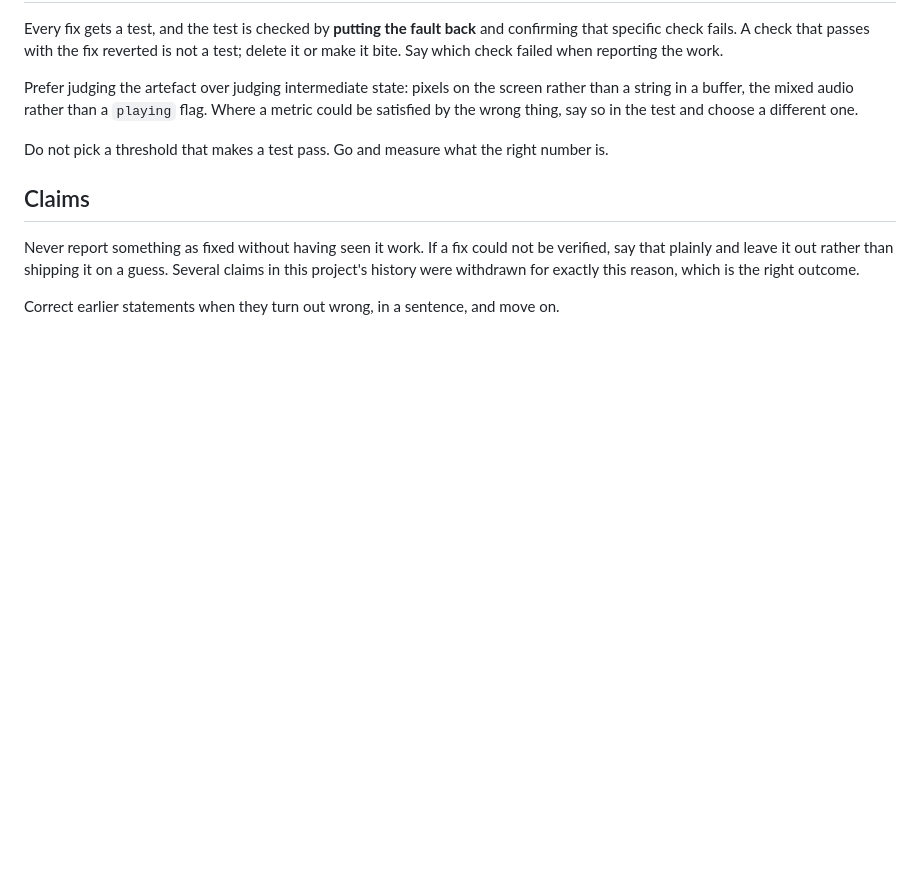
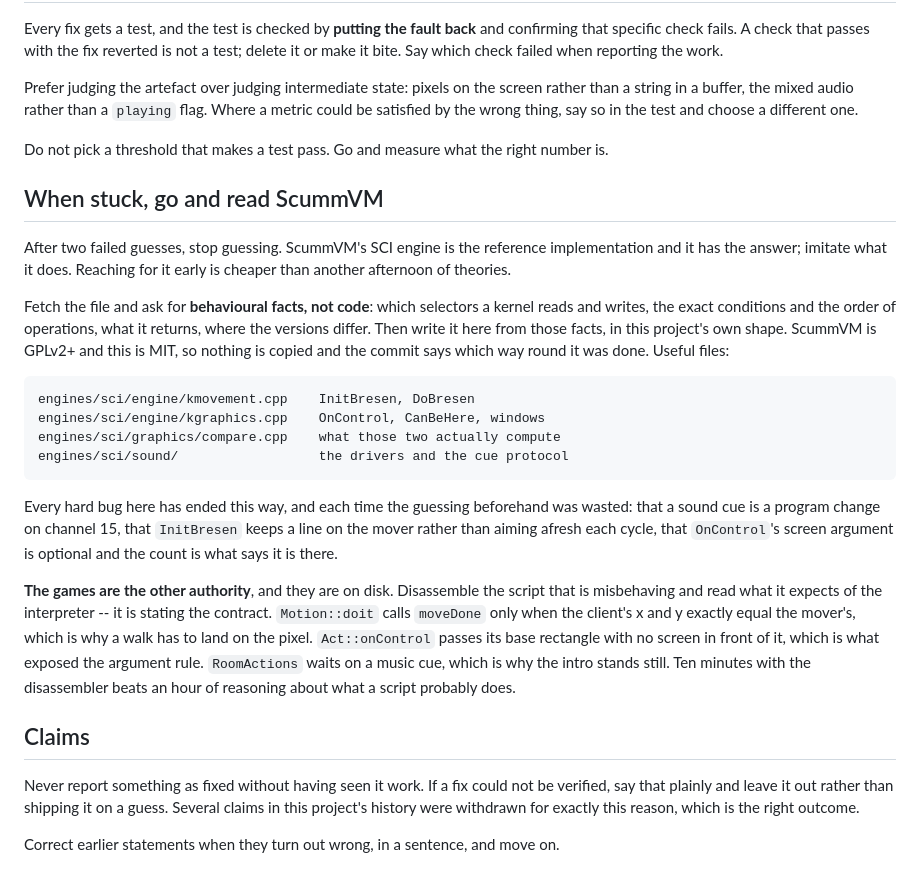
Before and after one commit to willpowersdev/sci0n, a Markdown page: CLAUDE.md, the part around the change. Drawn GitHub-style; blank space fills up the shorter version.

Commit message:
Say to read ScummVM when stuck
Every hard bug in this project has ended by reading the reference
implementation, and every one of them had an afternoon of guessing in
front of it that turned out to be worth nothing.  So: after two failed
guesses, go and read it, and imitate what it does.

Facts rather than code, because that side is GPLv2+ and this is MIT --
which selectors a kernel touches, the conditions, the order, what it
returns -- and then written here in this project's shape, with the
commit saying which way round it was done.

The games are the other authority and they are already on disk.  The
script that is misbehaving states the contract it expects: that is how
the mover turned out to need an exact landing, how OnControl's optional
screen argument came out, and where the intro is standing now.

Co-Authored-By: Claude Opus 5 (1M context) <noreply@anthropic.com>

```diff
--- a/CLAUDE.md
+++ b/CLAUDE.md
@@ -59,6 +59,40 @@ so in the test and choose a different one.
 Do not pick a threshold that makes a test pass. Go and measure what the
 right number is.
 
+## When stuck, go and read ScummVM
+
+After two failed guesses, stop guessing. ScummVM's SCI engine is the
+reference implementation and it has the answer; imitate what it does.
+Reaching for it early is cheaper than another afternoon of theories.
+
+Fetch the file and ask for **behavioural facts, not code**: which
+selectors a kernel reads and writes, the exact conditions and the order
+of operations, what it returns, where the versions differ. Then write
+it here from those facts, in this project's own shape. ScummVM is
+GPLv2+ and this is MIT, so nothing is copied and the commit says which
+way round it was done. Useful files:
+
+    engines/sci/engine/kmovement.cpp    InitBresen, DoBresen
+    engines/sci/engine/kgraphics.cpp    OnControl, CanBeHere, windows
+    engines/sci/graphics/compare.cpp    what those two actually compute
+    engines/sci/sound/                  the drivers and the cue protocol
+
+Every hard bug here has ended this way, and each time the guessing
+beforehand was wasted: that a sound cue is a program change on channel
+15, that `InitBresen` keeps a line on the mover rather than aiming
+afresh each cycle, that `OnControl`'s screen argument is optional and
+the count is what says it is there.
+
+**The games are the other authority**, and they are on disk. Disassemble
+the script that is misbehaving and read what it expects of the
+interpreter -- it is stating the contract. `Motion::doit` calls
+`moveDone` only when the client's x and y exactly equal the mover's,
+which is why a walk has to land on the pixel. `Act::onControl` passes
+its base rectangle with no screen in front of it, which is what exposed
+the argument rule. `RoomActions` waits on a music cue, which is why the
+intro stands still. Ten minutes with the disassembler beats an hour of
+reasoning about what a script probably does.
+
 ## Claims
 
 Never report something as fixed without having seen it work. If a fix could
```
